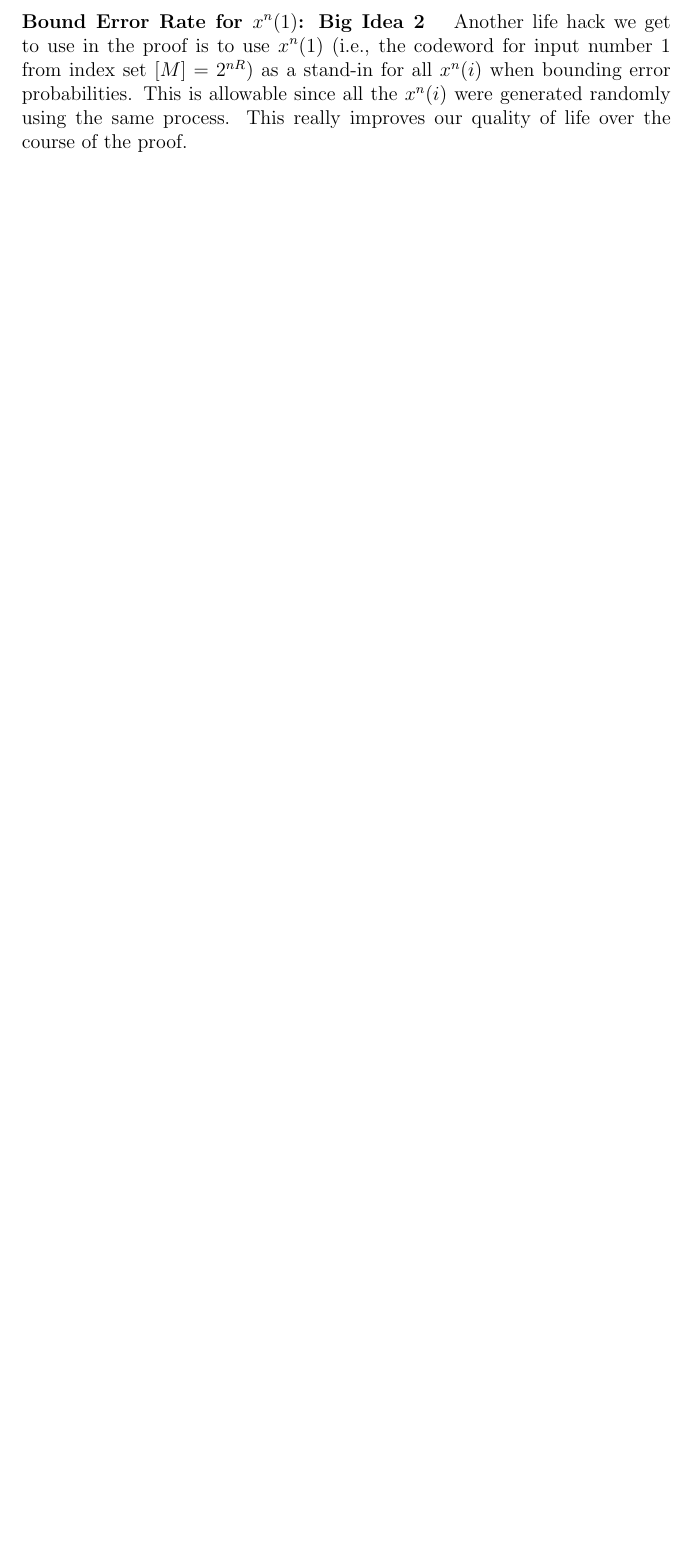
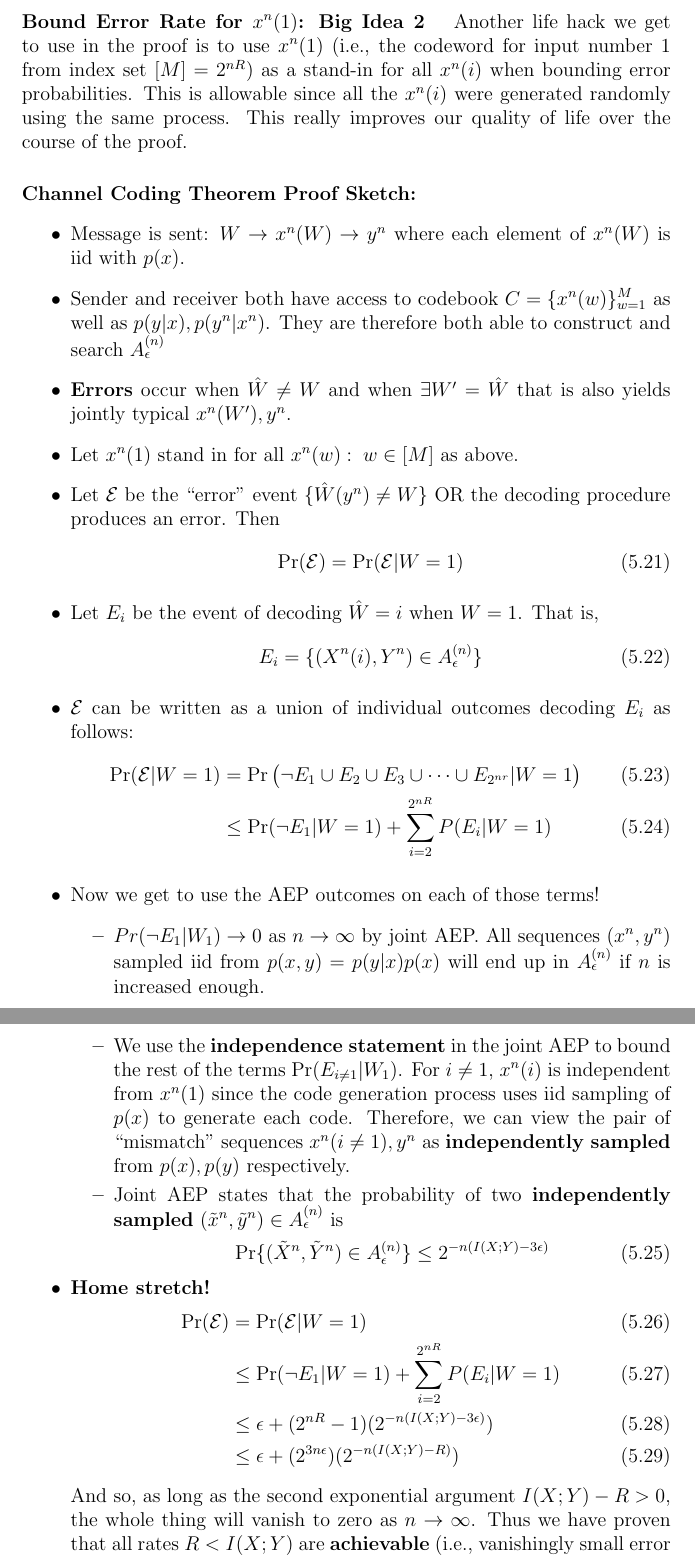
Before and after one commit to amanb2000/EngSci_Abridged, a LaTeX thesis (tex/Ma126a.tex): part of page 36 of 38 before the commit and two parts of pages 36 and 37 of 39 after it, the two joined at a grey line, cut so that both start at the same text, the shorter picture padded with empty space. Compiled offline with pdfLaTeX.

Commit message:
Finish channel coding theorem proof

```diff
--- a/tex/Ma126a.tex
+++ b/tex/Ma126a.tex
@@ -1542,3 +1542,65 @@ the course of the proof.
 
 
 
+\paragraph{Channel Coding Theorem Proof Sketch: }
+\begin{itemize}
+\item Message is sent: $W \to x^n(W) \to y^n$ where each element of $x^n(W)$ is
+iid with $p(x)$.
+\item Sender and receiver both have access to codebook $C = \{x^n(w)\}_{w=1}^M$
+as well as $p(y|x), p(y^n | x^n)$. They are therefore both able to construct and
+search $A_\epsilon^{(n)}$
+\item \textbf{Errors} occur when $\hat W \neq W$ and when $\exists W' = \hat W$ that is
+also yields jointly typical $x^n(W'), y^n$.
+\item Let $x^n(1)$ stand in for all $x^n(w):\; w\in [M]$ as above.
+\item Let $\mathcal E$ be the ``error'' event $\{\hat W(y^n) \neq
+W\}$ OR the decoding procedure produces an error. Then
+	\begin{equation}
+		\Pr(\mathcal E) = \Pr(\mathcal E | W = 1)
+	\end{equation}
+
+\item Let $E_i$ be the event of decoding $\hat W = i$ when $W = 1$. That is,
+	\begin{equation}
+		E_i = \{(X^n(i), Y^n) \in A_\epsilon^{(n)}\}
+	\end{equation}
+
+\item $\mathcal E$ can be written as a union of individual outcomes decoding $E_i$ as
+follows:
+	\begin{align}
+		\Pr(\mathcal E | W = 1) &= \Pr \big( \neg E_1 \cup E_2 \cup E_3 \cup
+		\dots \cup E_{2^{nr}} | W = 1 \big) \\
+		&\leq \Pr(\neg E_1 | W = 1) + \sum_{i=2}^{2^{nR}} P(E_i | W = 1)
+	\end{align}
+
+\item Now we get to use the AEP outcomes on each of those terms!
+	\begin{itemize}
+	\item $Pr(\neg E_1 | W_1) \to 0$ as $n\to \infty$ by joint AEP. All sequences
+	$(x^n, y^n)$ sampled iid from $p(x, y) = p(y | x) p(x)$ will end up in
+	$A_\epsilon^{(n)}$ if $n$ is increased enough.
+	\item We use the \textbf{independence statement} in the joint AEP to bound
+	the rest of the terms $\Pr(E_{i\neq 1} | W_1)$. For $i \neq 1$, $x^n(i)$ is
+	independent from $x^n(1)$ since the code generation process uses iid
+	sampling of $p(x)$ to generate each code. Therefore, we can view the pair of
+	``mismatch'' sequences $x^n(i\neq 1), y^n$ as \textbf{independently sampled}
+	from $p(x), p(y)$ respectively.
+	\item Joint AEP states that the probability of two \textbf{independently
+	sampled} $(\tilde x^n, \tilde y^n) \in A_\epsilon^{(n)}$ is
+		\begin{equation}
+			\Pr\{(\tilde X^n, \tilde Y^n) \in A_\epsilon^{(n)}\}
+			\leq
+			2^{-n(I(X; Y) - 3\epsilon)}
+		\end{equation}
+	\end{itemize}
+
+\item \textbf{Home stretch!}
+	\begin{align}
+		\Pr(\mathcal E) &= \Pr(\mathcal E | W=1) \\
+		& \leq \Pr(\neg E_1 | W = 1) + \sum_{i=2}^{2^{nR}} P(E_i | W = 1) \\
+		& \leq \epsilon + (2^{nR} - 1) (2^{-n(I(X; Y) - 3\epsilon)}) \\
+		& \leq \epsilon + (2^{3n\epsilon}) (2^{-n(I(X; Y) - R)})
+	\end{align}
+
+	And so, as long as the second exponential argument $I(X; Y) - R > 0$, the
+	whole thing will vanish to zero as $n\to \infty$. Thus we have proven that
+	all rates $R < I(X; Y)$ are \textbf{achievable} (i.e., vanishingly small
+	error probability as block length is increased)! \qedsymbol{}
+\end{itemize}
```
Also changed, not shown: pdf/Ma126a.pdf, tex/Ma126a.tex (28 more changed lines).
